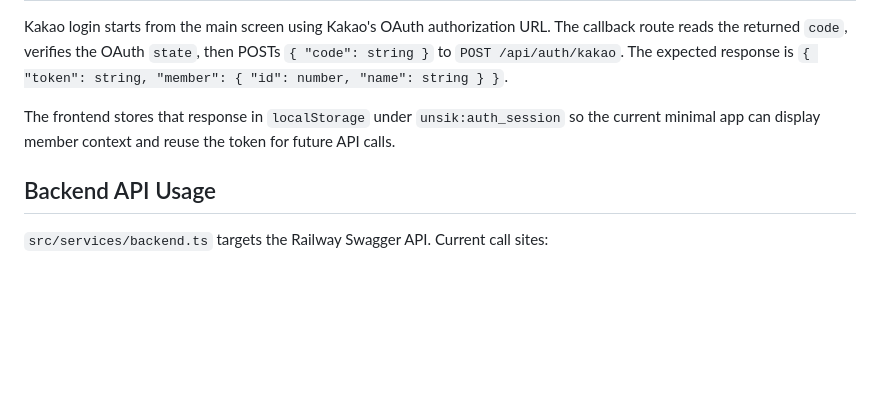
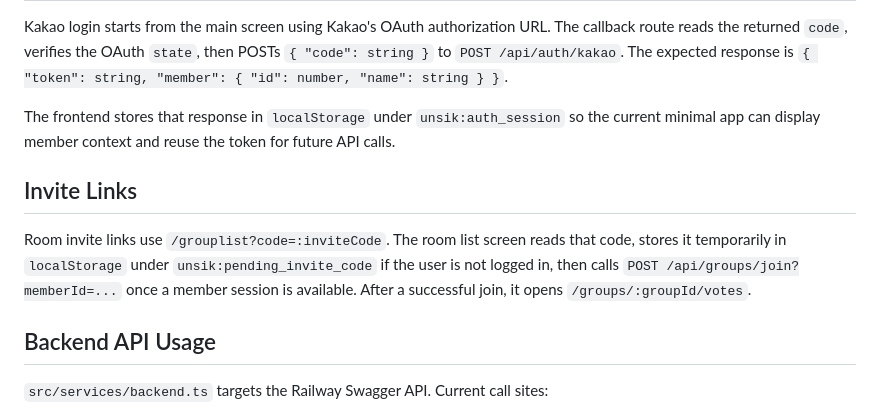
Before and after one commit to JNU-econovation/unsik-fe, a Markdown page: docs/ai/project-context.md, the part around the change. Drawn GitHub-style; blank space fills up the shorter version.

Commit message:
[docs]: 초대 링크 동작 문서화

```diff
--- a/docs/ai/project-context.md
+++ b/docs/ai/project-context.md
@@ -90,6 +90,14 @@ The frontend stores that response in `localStorage` under
 `unsik:auth_session` so the current minimal app can display member context and
 reuse the token for future API calls.
 
+## Invite Links
+
+Room invite links use `/grouplist?code=:inviteCode`. The room list screen reads
+that code, stores it temporarily in `localStorage` under
+`unsik:pending_invite_code` if the user is not logged in, then calls
+`POST /api/groups/join?memberId=...` once a member session is available. After a
+successful join, it opens `/groups/:groupId/votes`.
+
 ## Backend API Usage
 
 `src/services/backend.ts` targets the Railway Swagger API. Current call sites:
```
